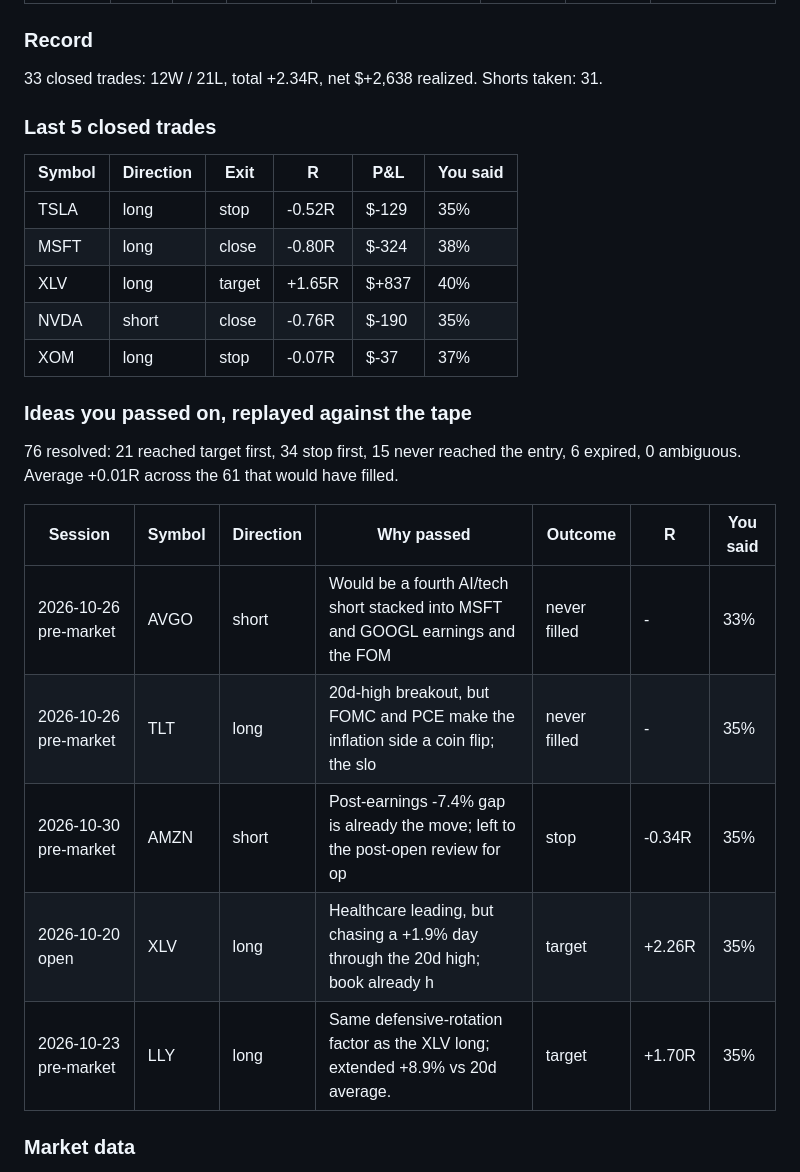
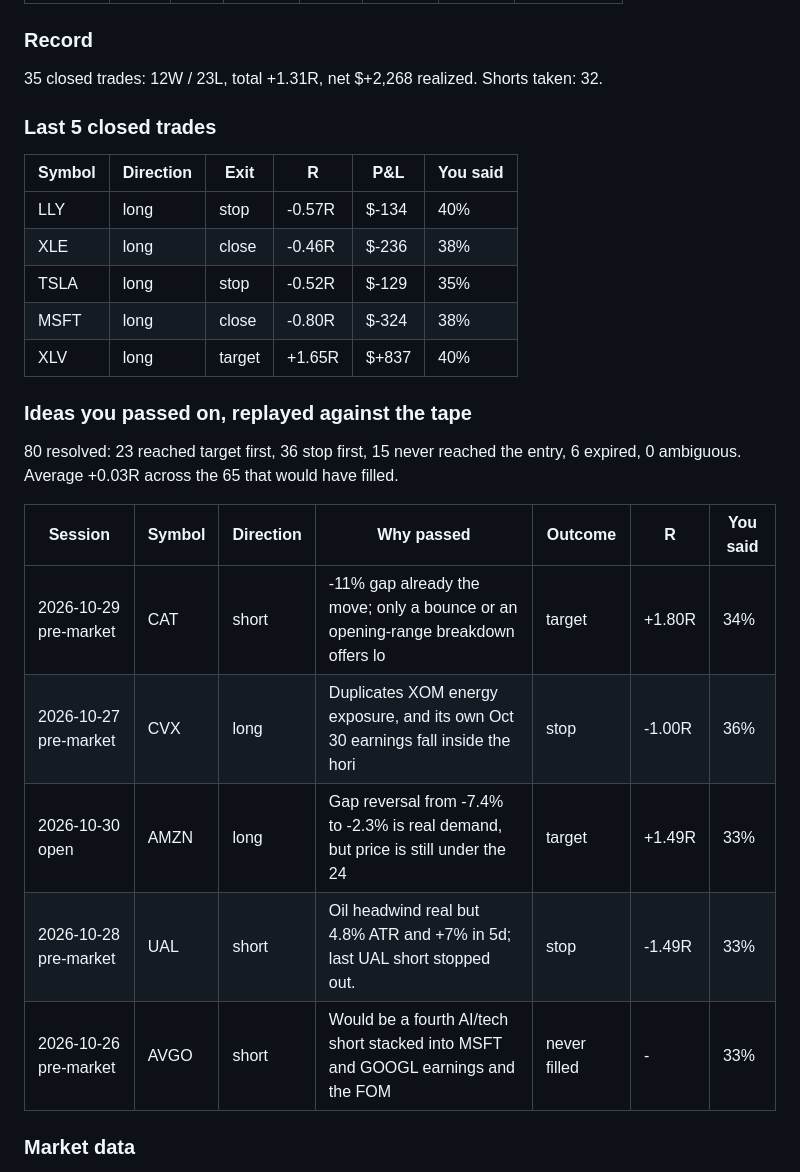
Before and after one commit to ConnorHampstead/claude-portfolio, a Markdown page: state/book.md, the part around one of its changes. GitHub-like rendering.

```diff
--- a/state/book.md
+++ b/state/book.md
@@ -29,29 +36,29 @@
 
 ### Record
 
-33 closed trades: 12W / 21L, total +2.34R, net $+2,638 realized. Shorts taken: 31.
+35 closed trades: 12W / 23L, total +1.31R, net $+2,268 realized. Shorts taken: 32.
 
 ### Last 5 closed trades
 
 | Symbol | Direction | Exit | R | P&L | You said |
 |---|---|---|---|---|---|
+| LLY | long | stop | -0.57R | $-134 | 40% |
+| XLE | long | close | -0.46R | $-236 | 38% |
 | TSLA | long | stop | -0.52R | $-129 | 35% |
 | MSFT | long | close | -0.80R | $-324 | 38% |
 | XLV | long | target | +1.65R | $+837 | 40% |
-| NVDA | short | close | -0.76R | $-190 | 35% |
-| XOM | long | stop | -0.07R | $-37 | 37% |
 
 ### Ideas you passed on, replayed against the tape
 
-76 resolved: 21 reached target first, 34 stop first, 15 never reached the entry, 6 expired, 0 ambiguous. Average +0.01R across the 61 that would have filled.
+80 resolved: 23 reached target first, 36 stop first, 15 never reached the entry, 6 expired, 0 ambiguous. Average +0.03R across the 65 that would have filled.
 
 | Session | Symbol | Direction | Why passed | Outcome | R | You said |
 |---|---|---|---|---|---|---|
+| 2026-10-29 pre-market | CAT | short | -11% gap already the move; only a bounce or an opening-range breakdown offers lo | target | +1.80R | 34% |
+| 2026-10-27 pre-market | CVX | long | Duplicates XOM energy exposure, and its own Oct 30 earnings fall inside the hori | stop | -1.00R | 36% |
+| 2026-10-30 open | AMZN | long | Gap reversal from -7.4% to -2.3% is real demand, but price is still under the 24 | target | +1.49R | 33% |
+| 2026-10-28 pre-market | UAL | short | Oil headwind real but 4.8% ATR and +7% in 5d; last UAL short stopped out. | stop | -1.49R | 33% |
 | 2026-10-26 pre-market | AVGO | short | Would be a fourth AI/tech short stacked into MSFT and GOOGL earnings and the FOM | never filled | - | 33% |
-| 2026-10-26 pre-market | TLT | long | 20d-high breakout, but FOMC and PCE make the inflation side a coin flip; the slo | never filled | - | 35% |
-| 2026-10-30 pre-market | AMZN | short | Post-earnings -7.4% gap is already the move; left to the post-open review for op | stop | -0.34R | 35% |
-| 2026-10-20 open | XLV | long | Healthcare leading, but chasing a +1.9% day through the 20d high; book already h | target | +2.26R | 35% |
-| 2026-10-23 pre-market | LLY | long | Same defensive-rotation factor as the XLV long; extended +8.9% vs 20d average. | target | +1.70R | 35% |
 
 ### Market data
 
```
Also changed, not shown: other parts of state/book.md (+87 -72 lines), README.md (+3 -3 lines), briefs/2026-11-03.md (added, +106 -0 lines), state/request.md (+95 -80 lines), state/performance.png, 10 other files.
